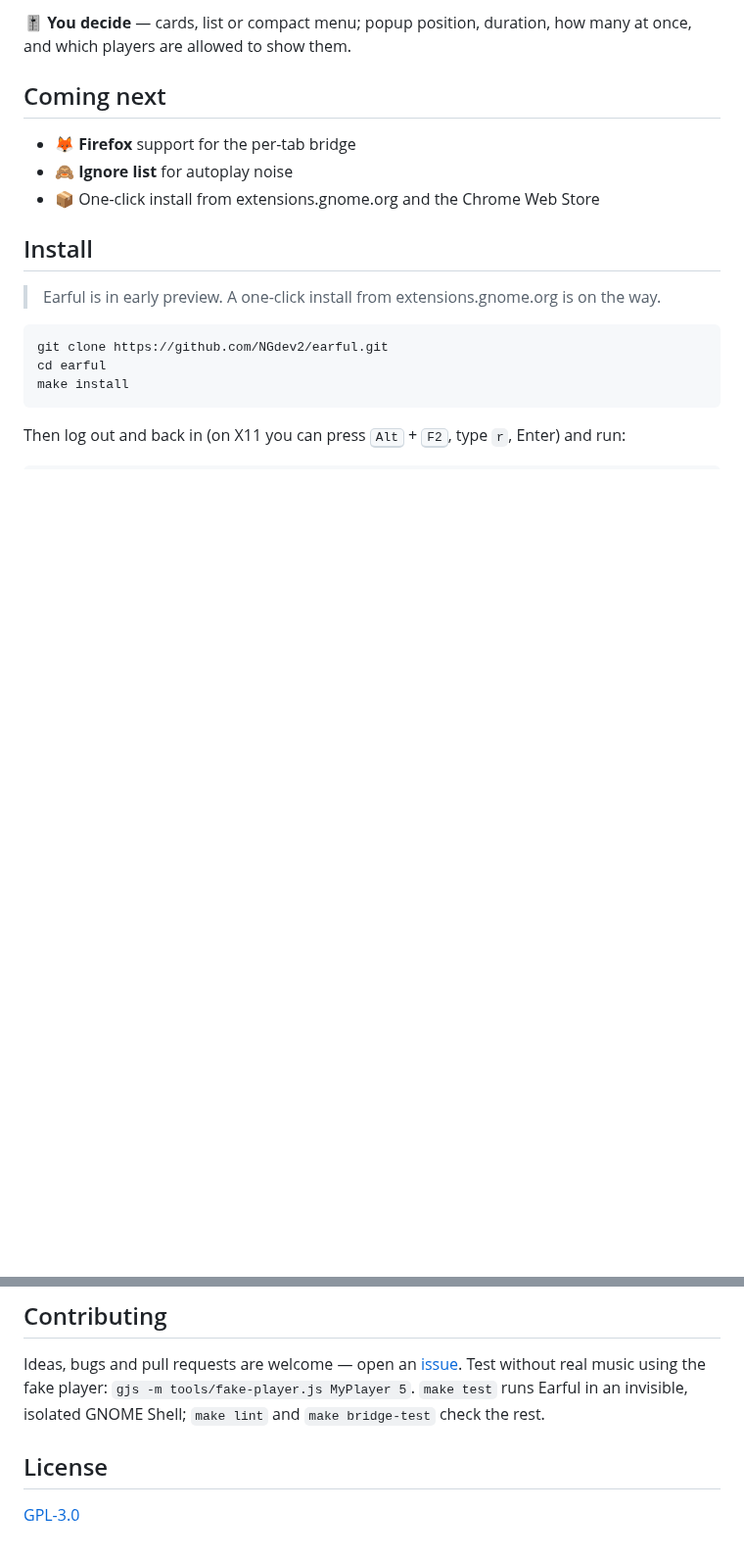
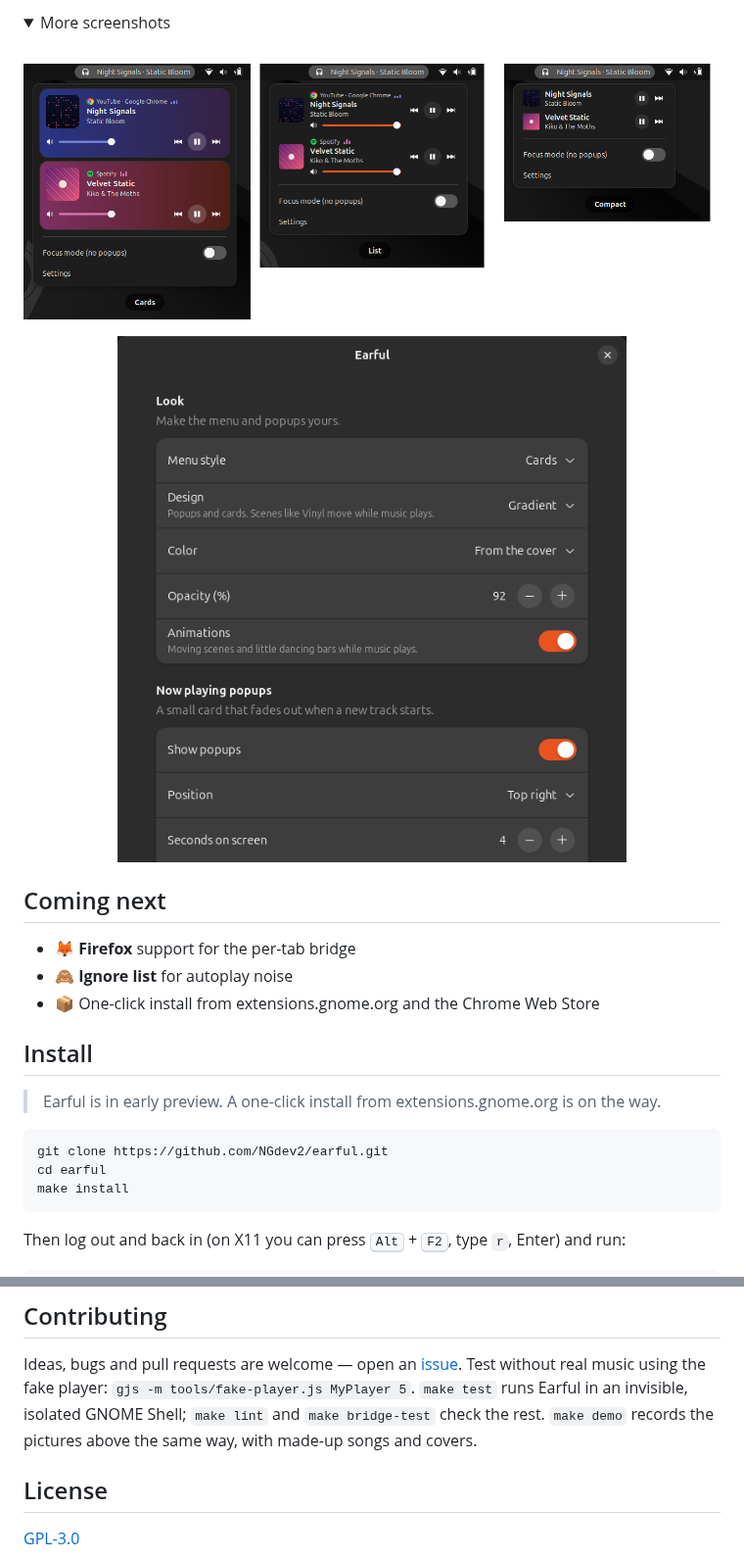
Before and after one commit to NGdev2/earful, a Markdown page: README.md, 2 parts joined by grey strips. Shown at 98% size. Drawn GitHub-style; pictures changed too: docs/media/settings.png (added), docs/media/styles.png (added); folded sections open; blank space fills up the shorter version.

```diff
--- a/README.md
+++ b/README.md
@@ -35,5 +48,14 @@ from one button in the top bar. Catch the song name in a gentle popup, then get
 
-🎚️ **You decide** — cards, list or compact menu; popup position, duration, how many at once, and which players are allowed to show them.
+<details>
+<summary>More screenshots</summary>
+<br>
+<p align="center">
+  <img src="docs/media/styles.png" alt="Menu styles: cards, list and compact" width="820">
+</p>
+<p align="center">
+  <img src="docs/media/settings.png" alt="Earful settings: menu style, design, color, opacity, animations" width="520">
+</p>
+</details>
 
 ## Coming next
 
@@ -74,6 +96,7 @@ Earful listens to [MPRIS](https://specifications.freedesktop.org/mpris-spec/late
 Ideas, bugs and pull requests are welcome — open an [issue](https://github.com/NGdev2/earful/issues).
 Test without real music using the fake player: `gjs -m tools/fake-player.js MyPlayer 5`.
 `make test` runs Earful in an invisible, isolated GNOME Shell; `make lint` and `make bridge-test` check the rest.
+`make demo` records the pictures above the same way, with made-up songs and covers.
 
 ## License
 
```
Also changed, not shown: other parts of README.md (+15 -2 lines), docs/media/designs.gif (added), docs/media/hero.gif (added), docs/media/menu.gif (added), docs/media/popups.png (added), 8 other files.
